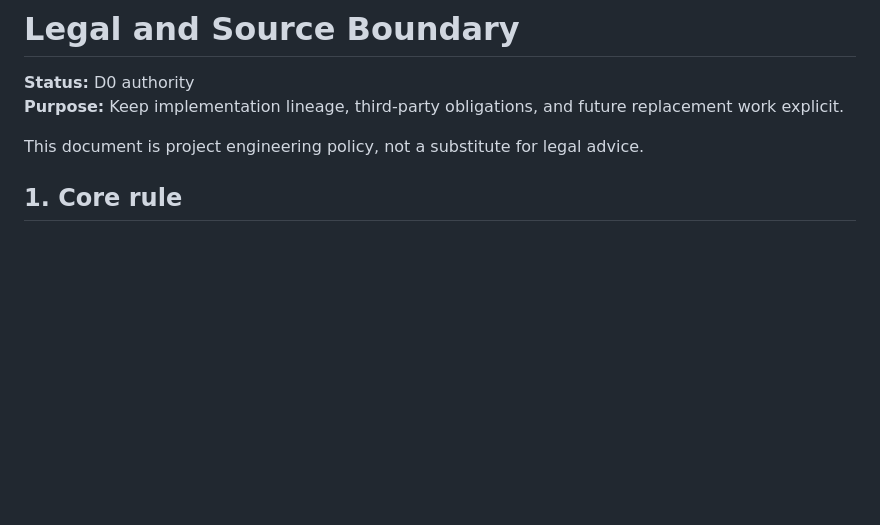
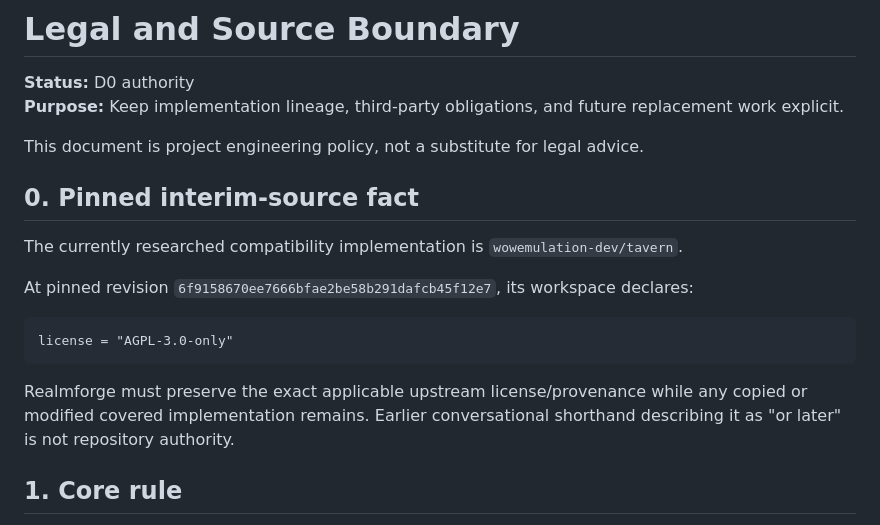
Before and after one commit to raiinman/realmforge, a Markdown page: docs/LEGAL_AND_SOURCE_BOUNDARY.md, the part around the change. Drawn GitHub-style; blank space fills up the shorter version.

Commit message:
pin exact AGPL-3.0-only upstream license fact

````diff
--- a/docs/LEGAL_AND_SOURCE_BOUNDARY.md
+++ b/docs/LEGAL_AND_SOURCE_BOUNDARY.md
@@ -4,6 +4,18 @@
 **Purpose:** Keep implementation lineage, third-party obligations, and future replacement work explicit.
 
 This document is project engineering policy, not a substitute for legal advice.
+
+## 0. Pinned interim-source fact
+
+The currently researched compatibility implementation is `wowemulation-dev/tavern`.
+
+At pinned revision `6f9158670ee7666bfae2be58b291dafcb45f12e7`, its workspace declares:
+
+```text
+license = "AGPL-3.0-only"
+```
+
+Realmforge must preserve the exact applicable upstream license/provenance while any copied or modified covered implementation remains. Earlier conversational shorthand describing it as "or later" is not repository authority.
 
 ## 1. Core rule
 
````
